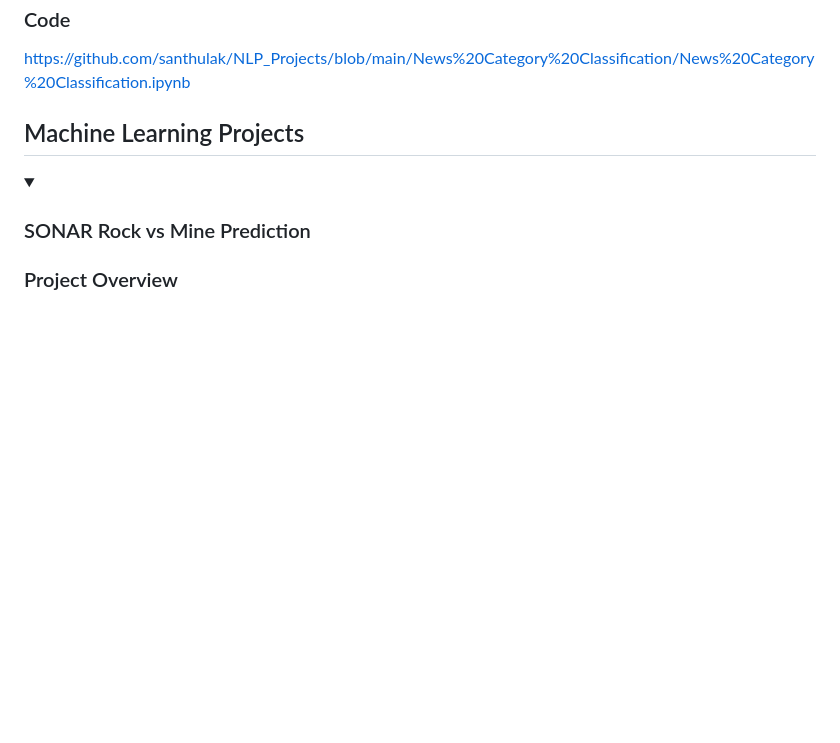
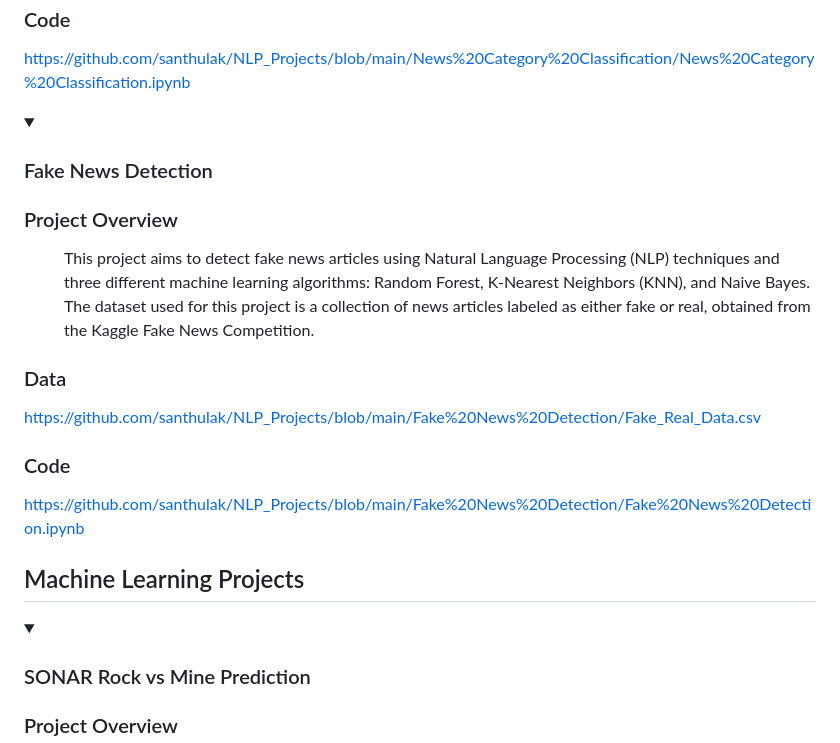
Before and after one commit to santhulak/Santhana-Portfolio, a Markdown page: README.md, the part around the change. GitHub-like rendering; folded sections open; blank space fills up the shorter version.

```diff
--- a/README.md
+++ b/README.md
@@ -53,6 +53,22 @@ Note: Click the arrow to know more information about the projects
  https://github.com/santhulak/NLP_Projects/blob/main/News%20Category%20Classification/News%20Category%20Classification.ipynb
 
 </details>
+
+<details>
+  <summary><h3>Fake News Detection</h3></summary>
+
+  ### Project Overview
+  <dd>
+This project aims to detect fake news articles using Natural Language Processing (NLP) techniques and three different machine learning algorithms: Random Forest, K-Nearest Neighbors (KNN), and Naive Bayes. The dataset used for this project is a collection of news articles labeled as either fake or real, obtained from the Kaggle Fake News Competition.
+  </dd>
+
+  ### Data
+  https://github.com/santhulak/NLP_Projects/blob/main/Fake%20News%20Detection/Fake_Real_Data.csv
+
+  ### Code
+  https://github.com/santhulak/NLP_Projects/blob/main/Fake%20News%20Detection/Fake%20News%20Detection.ipynb
+</details>
+
 
 
 ## Machine Learning Projects
```
